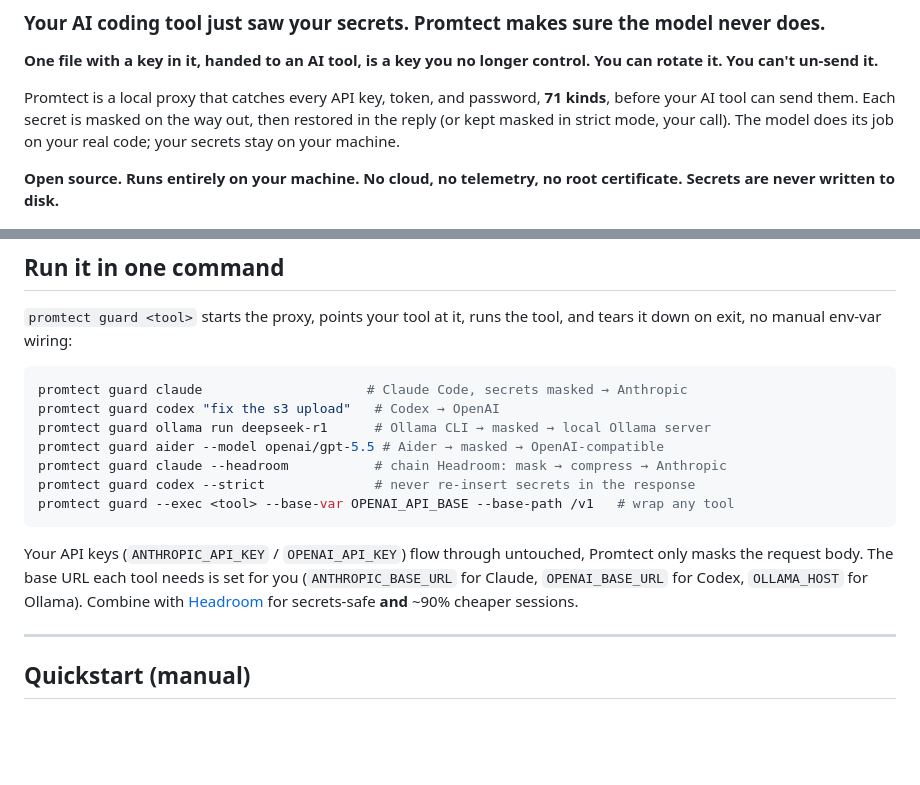
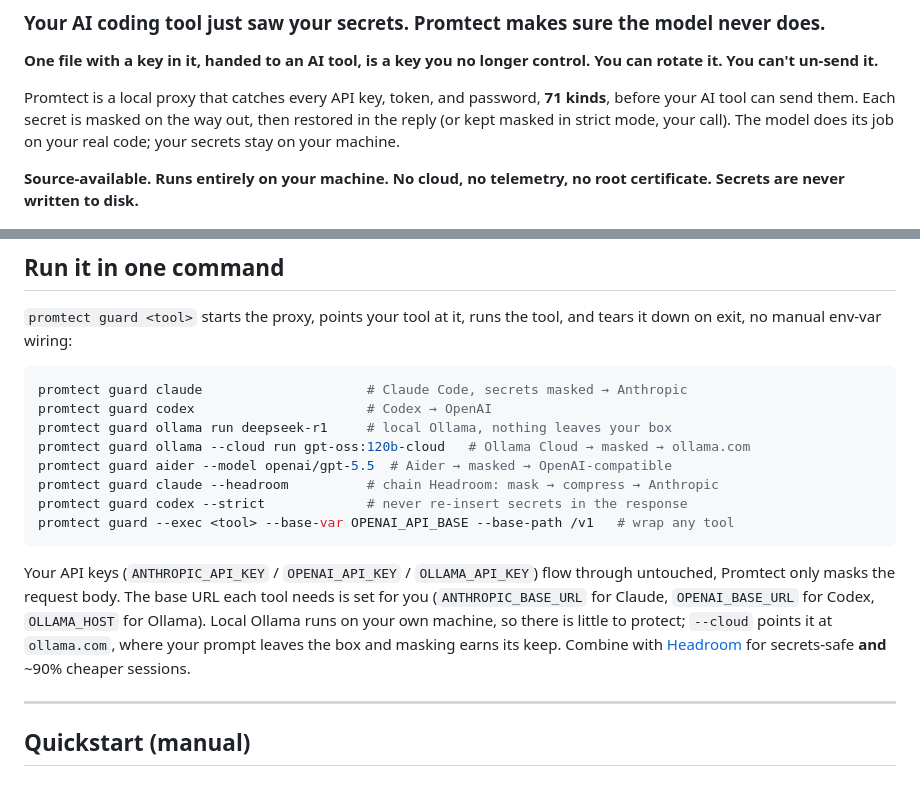
Before and after one commit to Amitk3293/promtect, a Markdown page: README.md, 2 parts joined by grey strips. GitHub-like rendering; blank space fills up the shorter version.

````diff
--- a/README.md
+++ b/README.md
@@ -10,7 +10,7 @@ kinds**, before your AI tool can send them. Each secret is masked on the way out
 then restored in the reply (or kept masked in strict mode, your call). The model
 does its job on your real code; your secrets stay on your machine.
 
-**Open source. Runs entirely on your machine. No cloud, no telemetry, no root
+**Source-available. Runs entirely on your machine. No cloud, no telemetry, no root
 certificate. Secrets are never written to disk.**
 
 ![Promtect masks every secret, keys, tokens, DB passwords, before the model sees it, and restores them in the reply](docs/demo.gif)
@@ -127,19 +127,23 @@ and tears it down on exit, no manual env-var wiring:
 
 ```sh
 promtect guard claude                     # Claude Code, secrets masked → Anthropic
-promtect guard codex "fix the s3 upload"   # Codex → OpenAI
-promtect guard ollama run deepseek-r1      # Ollama CLI → masked → local Ollama server
-promtect guard aider --model openai/gpt-5.5 # Aider → masked → OpenAI-compatible
-promtect guard claude --headroom           # chain Headroom: mask → compress → Anthropic
-promtect guard codex --strict              # never re-insert secrets in the response
+promtect guard codex                      # Codex → OpenAI
+promtect guard ollama run deepseek-r1     # local Ollama, nothing leaves your box
+promtect guard ollama --cloud run gpt-oss:120b-cloud   # Ollama Cloud → masked → ollama.com
+promtect guard aider --model openai/gpt-5.5  # Aider → masked → OpenAI-compatible
+promtect guard claude --headroom          # chain Headroom: mask → compress → Anthropic
+promtect guard codex --strict             # never re-insert secrets in the response
 promtect guard --exec <tool> --base-var OPENAI_API_BASE --base-path /v1   # wrap any tool
 ```
 
-Your API keys (`ANTHROPIC_API_KEY` / `OPENAI_API_KEY`) flow through untouched,
-Promtect only masks the request body. The base URL each tool needs is set for you
-(`ANTHROPIC_BASE_URL` for Claude, `OPENAI_BASE_URL` for Codex, `OLLAMA_HOST` for
-Ollama). Combine with [Headroom](https://github.com/chopratejas/headroom) for
-secrets-safe **and** ~90% cheaper sessions.
+Your API keys (`ANTHROPIC_API_KEY` / `OPENAI_API_KEY` / `OLLAMA_API_KEY`) flow
+through untouched, Promtect only masks the request body. The base URL each tool
+needs is set for you (`ANTHROPIC_BASE_URL` for Claude, `OPENAI_BASE_URL` for Codex,
+`OLLAMA_HOST` for Ollama). Local Ollama runs on your own machine, so there is little
+to protect; `--cloud` points it at `ollama.com`, where your prompt leaves the box and
+masking earns its keep. Combine with
+[Headroom](https://github.com/chopratejas/headroom) for secrets-safe **and** ~90%
+cheaper sessions.
 
 ---
 
````
